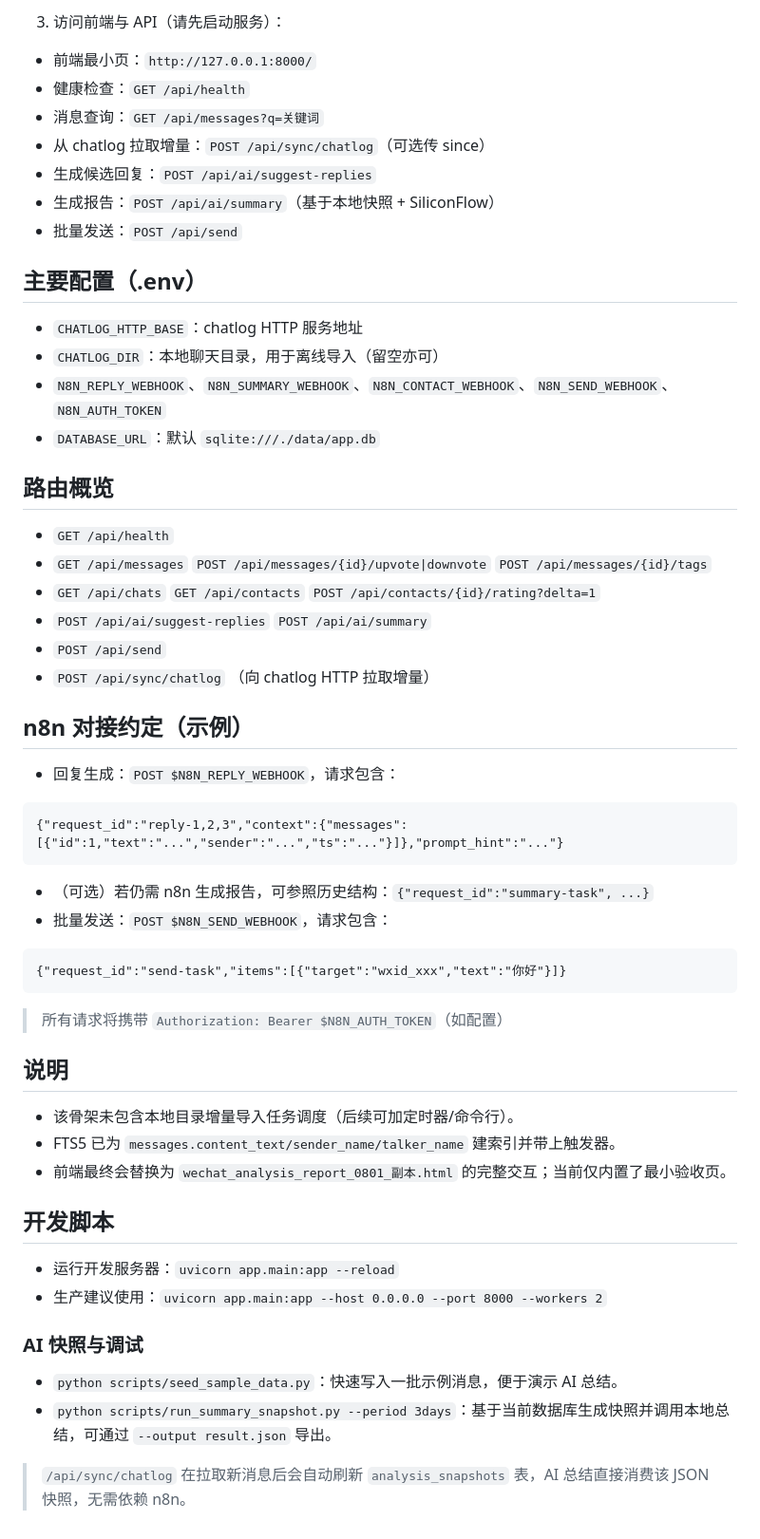
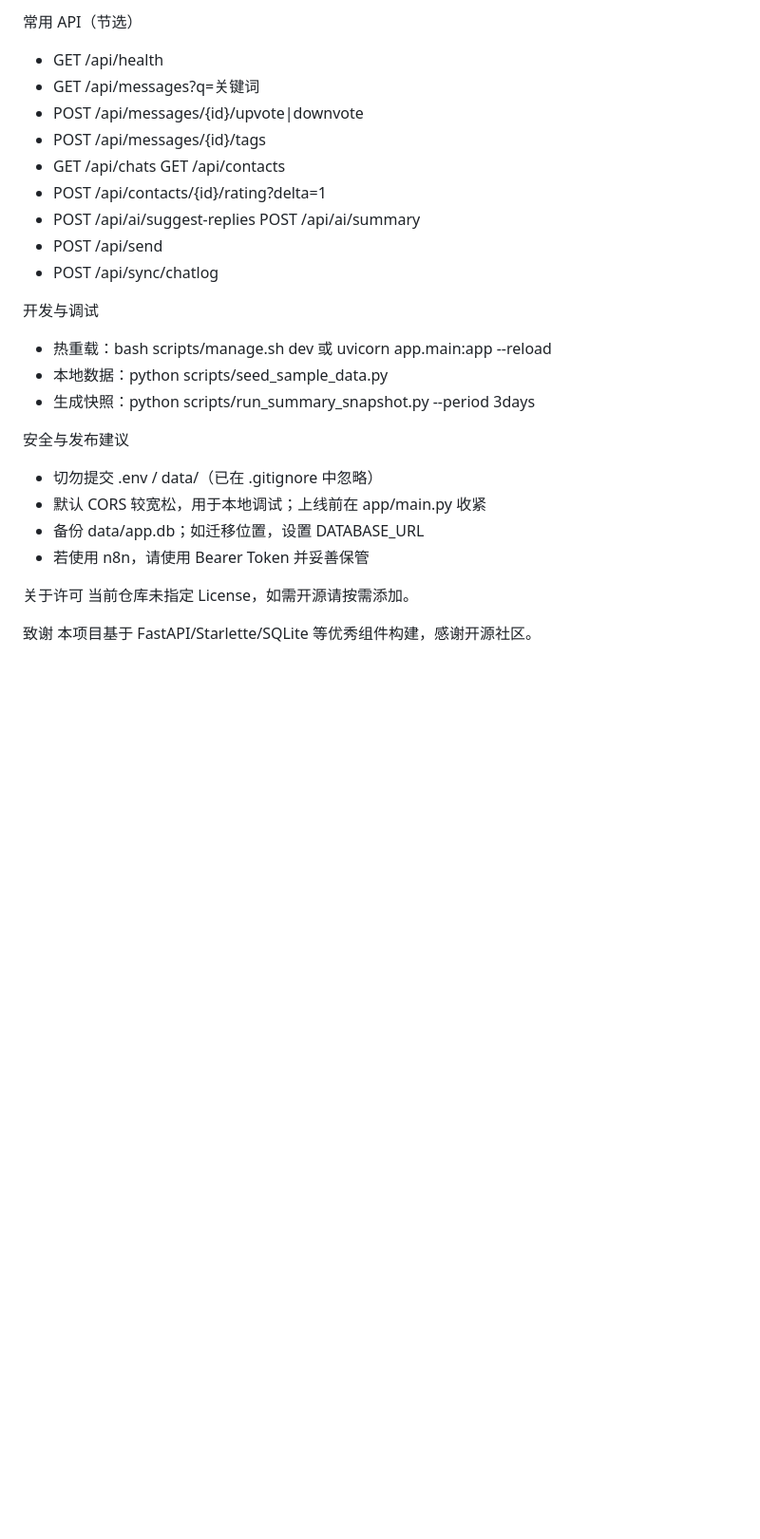
Before and after one commit to MzGPT/wechat-chatlog-analysis, a Markdown page: README.md, the part around the change printed below. Shown: that part at 95% size. Drawn GitHub-style; blank space fills up the shorter version.

````diff
--- a/README.md
+++ b/README.md
@@ -47,51 +70,28 @@ uvicorn app.main:app --host 127.0.0.1 --port 8000
 
-3. 访问前端与 API（请先启动服务）：
-- 前端最小页：`http://127.0.0.1:8000/`
-- 健康检查：`GET /api/health`
-- 消息查询：`GET /api/messages?q=关键词`
-- 从 chatlog 拉取增量：`POST /api/sync/chatlog`（可选传 since）
-- 生成候选回复：`POST /api/ai/suggest-replies`
-- 生成报告：`POST /api/ai/summary`（基于本地快照 + SiliconFlow）
-- 批量发送：`POST /api/send`
+常用 API（节选）
+- GET /api/health
+- GET /api/messages?q=关键词
+- POST /api/messages/{id}/upvote|downvote
+- POST /api/messages/{id}/tags
+- GET /api/chats  GET /api/contacts
+- POST /api/contacts/{id}/rating?delta=1
+- POST /api/ai/suggest-replies  POST /api/ai/summary
+- POST /api/send
+- POST /api/sync/chatlog
 
-## 主要配置（.env）
-- `CHATLOG_HTTP_BASE`：chatlog HTTP 服务地址
-- `CHATLOG_DIR`：本地聊天目录，用于离线导入（留空亦可）
-- `N8N_REPLY_WEBHOOK`、`N8N_SUMMARY_WEBHOOK`、`N8N_CONTACT_WEBHOOK`、`N8N_SEND_WEBHOOK`、`N8N_AUTH_TOKEN`
-- `DATABASE_URL`：默认 `sqlite:///./data/app.db`
+开发与调试
+- 热重载：bash scripts/manage.sh dev 或 uvicorn app.main:app --reload
+- 本地数据：python scripts/seed_sample_data.py
+- 生成快照：python scripts/run_summary_snapshot.py --period 3days
 
-## 路由概览
-- `GET /api/health`
-- `GET /api/messages` `POST /api/messages/{id}/upvote|downvote` `POST /api/messages/{id}/tags`
-- `GET /api/chats` `GET /api/contacts` `POST /api/contacts/{id}/rating?delta=1`
-- `POST /api/ai/suggest-replies` `POST /api/ai/summary`
-- `POST /api/send`
-- `POST /api/sync/chatlog` （向 chatlog HTTP 拉取增量）
+安全与发布建议
+- 切勿提交 .env / data/（已在 .gitignore 中忽略）
+- 默认 CORS 较宽松，用于本地调试；上线前在 app/main.py 收紧
+- 备份 data/app.db；如迁移位置，设置 DATABASE_URL
+- 若使用 n8n，请使用 Bearer Token 并妥善保管
 
-## n8n 对接约定（示例）
-- 回复生成：`POST $N8N_REPLY_WEBHOOK`，请求包含：
-```
-{"request_id":"reply-1,2,3","context":{"messages":[{"id":1,"text":"...","sender":"...","ts":"..."}]},"prompt_hint":"..."}
-```
-- （可选）若仍需 n8n 生成报告，可参照历史结构：`{"request_id":"summary-task", ...}`
-- 批量发送：`POST $N8N_SEND_WEBHOOK`，请求包含：
-```
-{"request_id":"send-task","items":[{"target":"wxid_xxx","text":"你好"}]}
-```
+关于许可
+当前仓库未指定 License，如需开源请按需添加。
 
-> 所有请求将携带 `Authorization: Bearer $N8N_AUTH_TOKEN`（如配置）
-
-## 说明
-- 该骨架未包含本地目录增量导入任务调度（后续可加定时器/命令行）。
-- FTS5 已为 `messages.content_text/sender_name/talker_name` 建索引并带上触发器。
-- 前端最终会替换为 `wechat_analysis_report_0801_副本.html` 的完整交互；当前仅内置了最小验收页。
-
-## 开发脚本
-- 运行开发服务器：`uvicorn app.main:app --reload`
-- 生产建议使用：`uvicorn app.main:app --host 0.0.0.0 --port 8000 --workers 2`
-
-### AI 快照与调试
-- `python scripts/seed_sample_data.py`：快速写入一批示例消息，便于演示 AI 总结。
-- `python scripts/run_summary_snapshot.py --period 3days`：基于当前数据库生成快照并调用本地总结，可通过 `--output result.json` 导出。
-
-> `/api/sync/chatlog` 在拉取新消息后会自动刷新 `analysis_snapshots` 表，AI 总结直接消费该 JSON 快照，无需依赖 n8n。
+致谢
+本项目基于 FastAPI/Starlette/SQLite 等优秀组件构建，感谢开源社区。
````
Also changed, not shown: other parts of README.md (+55 -32 lines), static/preview.png (added).
